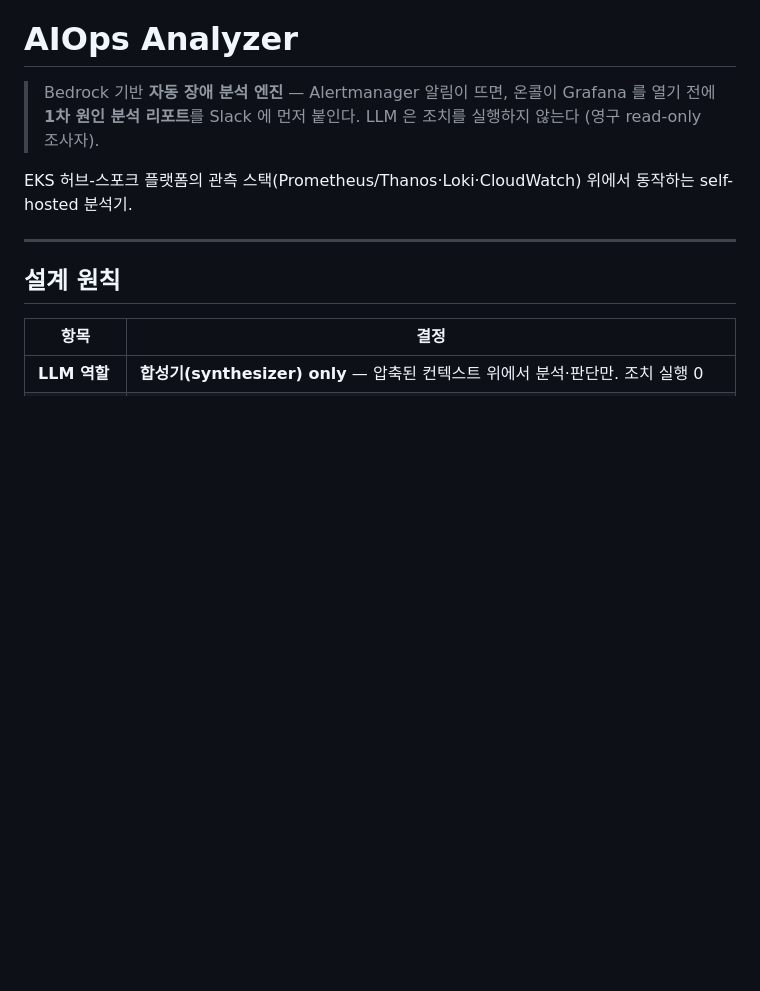
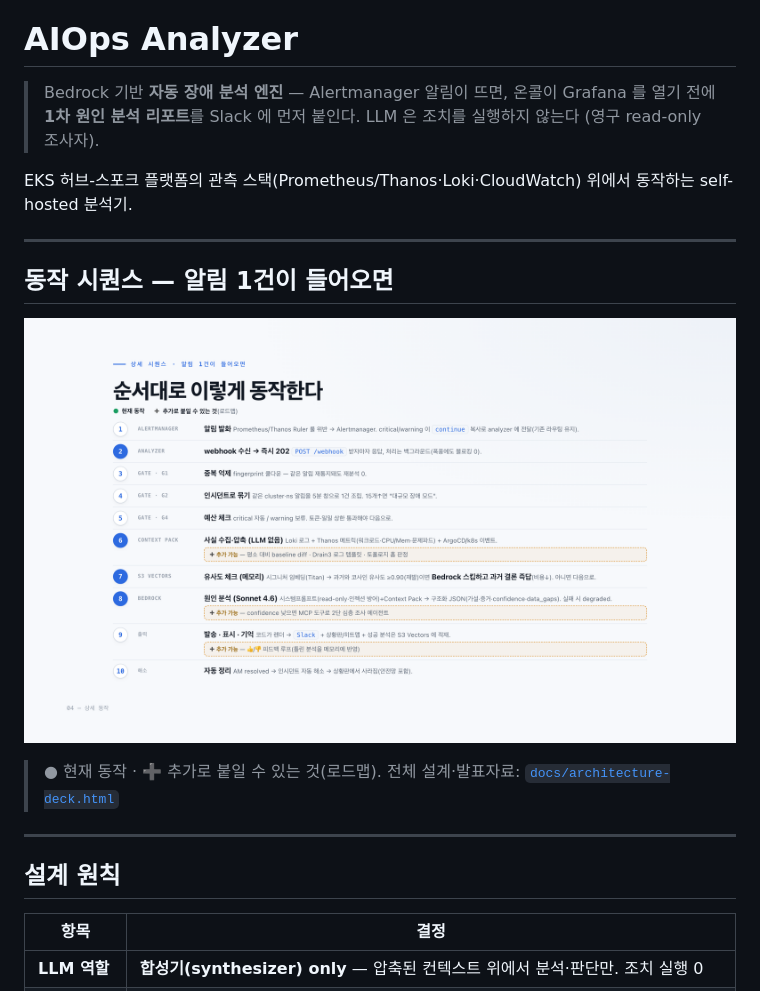
Before and after one commit to iamchoiz/aiops-analyzer, a Markdown page: README.md, the part around the change. Rendered like a GitHub page; pictures changed too: docs/img/sequence.png (added); blank space fills up the shorter version.

Commit message:
docs(readme): 동작 시퀀스 이미지 추가 (알림→분석 전체 흐름, 현재/추가 구분)
Co-Authored-By: Claude Opus 4.8 (1M context) <noreply@anthropic.com>

```diff
--- a/README.md
+++ b/README.md
@@ -4,6 +4,14 @@
 > **1차 원인 분석 리포트**를 Slack 에 먼저 붙인다. LLM 은 조치를 실행하지 않는다 (영구 read-only 조사자).
 
 EKS 허브-스포크 플랫폼의 관측 스택(Prometheus/Thanos·Loki·CloudWatch) 위에서 동작하는 self-hosted 분석기.
+
+---
+
+## 동작 시퀀스 — 알림 1건이 들어오면
+
+![동작 시퀀스](docs/img/sequence.png)
+
+> ● 현재 동작 · ➕ 추가로 붙일 수 있는 것(로드맵). 전체 설계·발표자료: [`docs/architecture-deck.html`](docs/architecture-deck.html)
 
 ---
 
```
